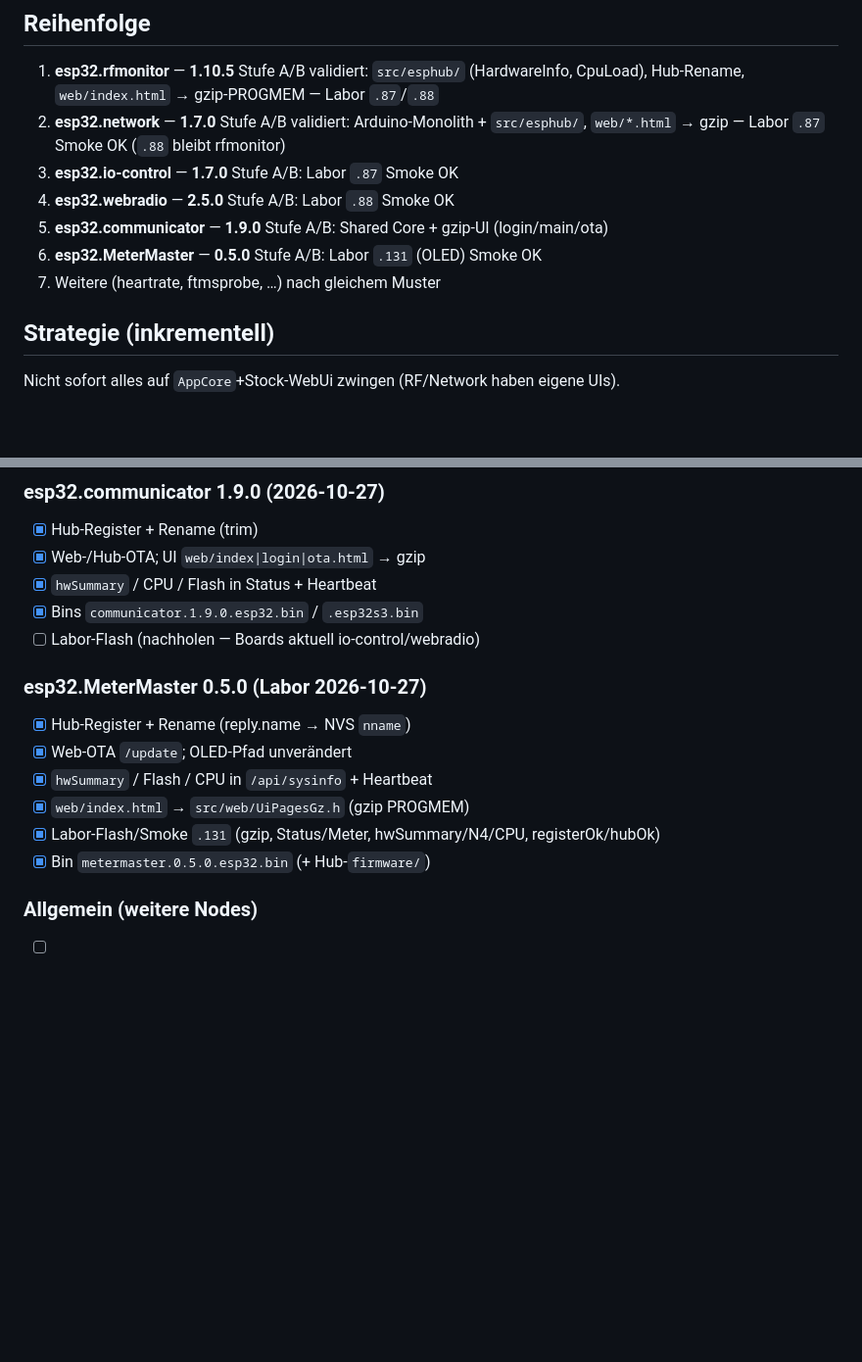
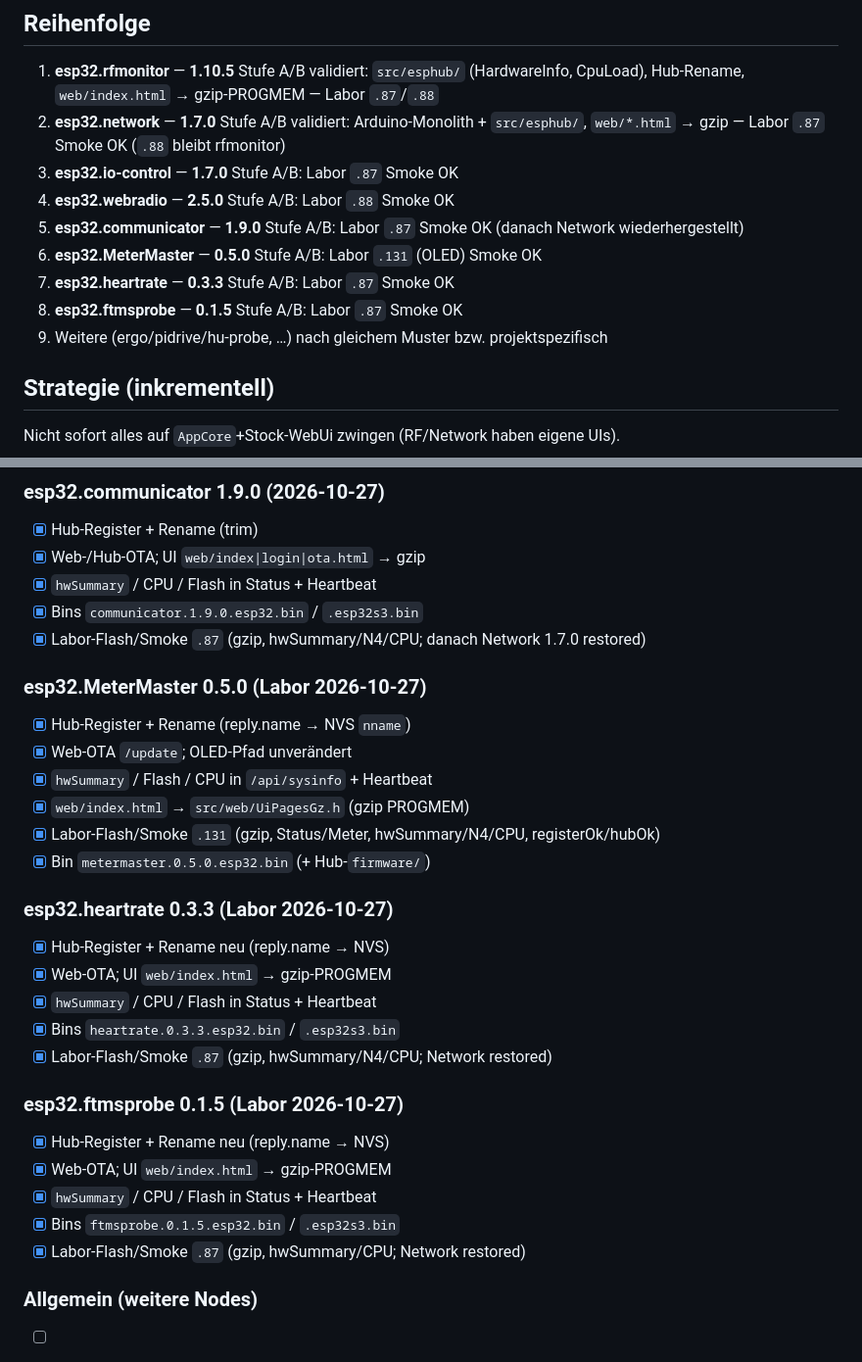
Before and after one commit to MPunktBPunkt/ESP32.esp-hub, a Markdown page: docs/update/ROLLOUT_DERIVED.md, 2 parts joined by grey strips. Shown at 98% size. Rendered like a GitHub page; blank space fills up the shorter version.

Commit message:
Record communicator, heartrate, and ftmsprobe A/B lab smoke.
Co-authored-by: Cursor <cursoragent@cursor.com>

```diff
--- a/docs/update/ROLLOUT_DERIVED.md
+++ b/docs/update/ROLLOUT_DERIVED.md
@@ -9,9 +9,11 @@
 2. **esp32.network** — **1.7.0** Stufe A/B validiert: Arduino-Monolith + `src/esphub/`, `web/*.html` → gzip — Labor `.87` Smoke OK (`.88` bleibt rfmonitor)
 3. **esp32.io-control** — **1.7.0** Stufe A/B: Labor `.87` Smoke OK
 4. **esp32.webradio** — **2.5.0** Stufe A/B: Labor `.88` Smoke OK
-5. **esp32.communicator** — **1.9.0** Stufe A/B: Shared Core + gzip-UI (login/main/ota)
+5. **esp32.communicator** — **1.9.0** Stufe A/B: Labor `.87` Smoke OK (danach Network wiederhergestellt)
 6. **esp32.MeterMaster** — **0.5.0** Stufe A/B: Labor `.131` (OLED) Smoke OK
-7. Weitere (heartrate, ftmsprobe, …) nach gleichem Muster
+7. **esp32.heartrate** — **0.3.3** Stufe A/B: Labor `.87` Smoke OK
+8. **esp32.ftmsprobe** — **0.1.5** Stufe A/B: Labor `.87` Smoke OK
+9. Weitere (ergo/pidrive/hu-probe, …) nach gleichem Muster bzw. projektspezifisch
 
 ## Strategie (inkrementell)
 
@@ -72,7 +74,7 @@ Nicht sofort alles auf `AppCore`+Stock-WebUi zwingen (RF/Network haben eigene UI
 - [x] Web-/Hub-OTA; UI `web/index|login|ota.html` → gzip
 - [x] `hwSummary` / CPU / Flash in Status + Heartbeat
 - [x] Bins `communicator.1.9.0.esp32.bin` / `.esp32s3.bin`
-- [ ] Labor-Flash (nachholen — Boards aktuell io-control/webradio)
+- [x] Labor-Flash/Smoke `.87` (gzip, hwSummary/N4/CPU; danach Network 1.7.0 restored)
 
 ### esp32.MeterMaster 0.5.0 (Labor 2026-10-27)
 
@@ -83,6 +85,22 @@ Nicht sofort alles auf `AppCore`+Stock-WebUi zwingen (RF/Network haben eigene UI
 - [x] Labor-Flash/Smoke `.131` (gzip, Status/Meter, hwSummary/N4/CPU, registerOk/hubOk)
 - [x] Bin `metermaster.0.5.0.esp32.bin` (+ Hub-`firmware/`)
 
+### esp32.heartrate 0.3.3 (Labor 2026-10-27)
+
+- [x] Hub-Register + Rename neu (reply.name → NVS)
+- [x] Web-OTA; UI `web/index.html` → gzip-PROGMEM
+- [x] `hwSummary` / CPU / Flash in Status + Heartbeat
+- [x] Bins `heartrate.0.3.3.esp32.bin` / `.esp32s3.bin`
+- [x] Labor-Flash/Smoke `.87` (gzip, hwSummary/N4/CPU; Network restored)
+
+### esp32.ftmsprobe 0.1.5 (Labor 2026-10-27)
+
+- [x] Hub-Register + Rename neu (reply.name → NVS)
+- [x] Web-OTA; UI `web/index.html` → gzip-PROGMEM
+- [x] `hwSummary` / CPU / Flash in Status + Heartbeat
+- [x] Bins `ftmsprobe.0.1.5.esp32.bin` / `.esp32s3.bin`
+- [x] Labor-Flash/Smoke `.87` (gzip, hwSummary/CPU; Network restored)
+
 ### Allgemein (weitere Nodes)
 
 - [ ] Hub-Register + Rename wie Base
```
